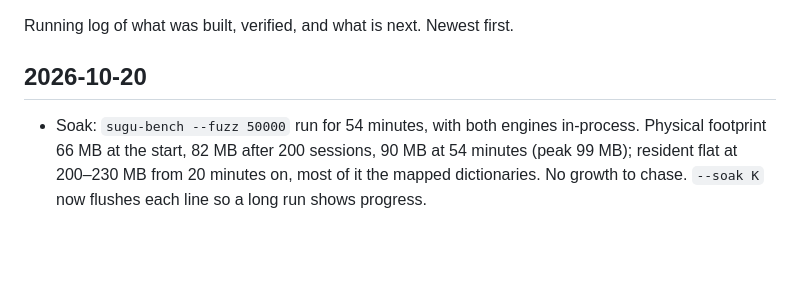
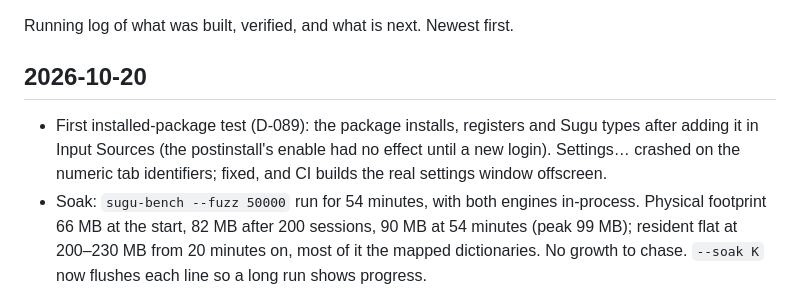
Before and after one commit to PythonShe/sugu, a Markdown page: progress.md, the part around the change. Drawn GitHub-style; blank space fills up the shorter version.

```diff
--- a/progress.md
+++ b/progress.md
@@ -3,6 +3,10 @@
 Running log of what was built, verified, and what is next. Newest first.
 
 ## 2026-10-20
+- First installed-package test (D-089): the package installs, registers
+  and Sugu types after adding it in Input Sources (the postinstall's enable
+  had no effect until a new login). Settings… crashed on the numeric tab
+  identifiers; fixed, and CI builds the real settings window offscreen.
 - Soak: `sugu-bench --fuzz 50000` run for 54 minutes, with both engines
   in-process. Physical footprint 66 MB at the start, 82 MB after 200
   sessions, 90 MB at 54 minutes (peak 99 MB); resident flat at 200–230 MB
```
Also changed, not shown: decision.md (+17 -0 lines).
